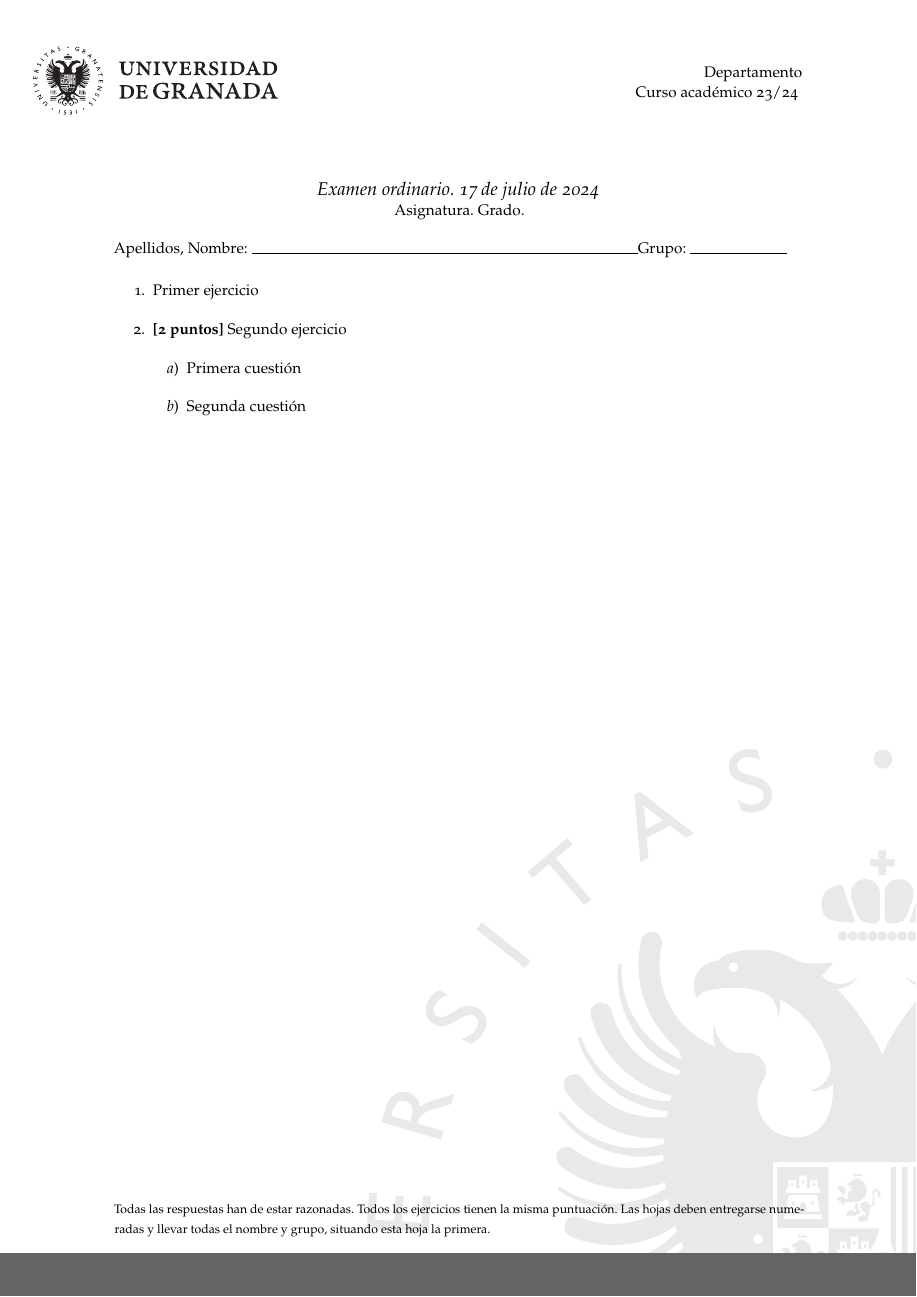
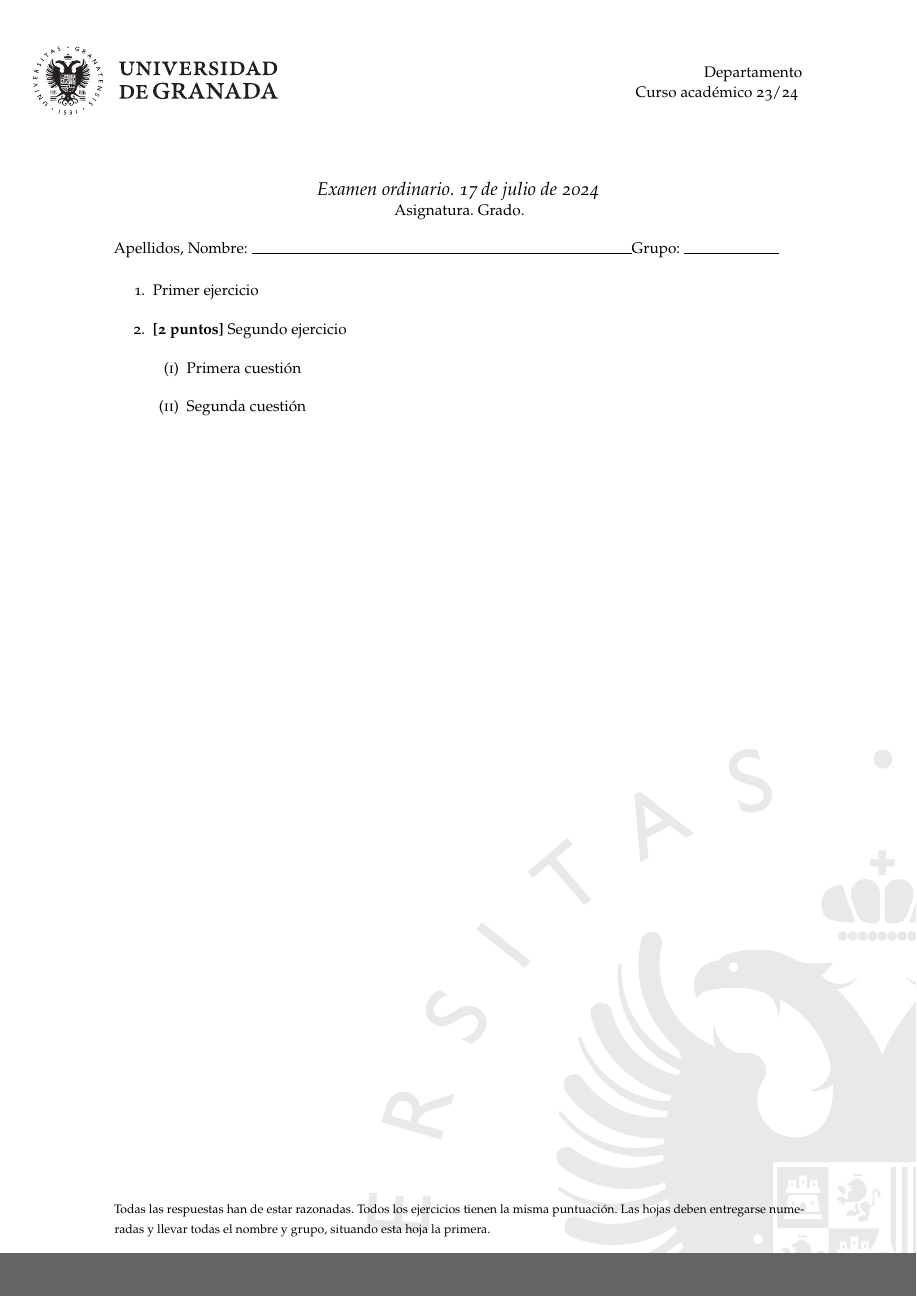
Before and after one commit to torralbofco/Plantillas-documentos-UGR, a LaTeX problem sheet (plantillas/examen.tex, which reads plantillas/UGR-examen.cls): the whole page. Compiled offline with pdfLaTeX.

Commit message:
Cambia numeración listas anidadas a romano

```diff
--- a/plantillas/UGR-examen.cls
+++ b/plantillas/UGR-examen.cls
@@ -79,8 +79,6 @@
 \setkomafont{title}{\itshape\large}
 
 
-\renewcommand{\labelenumii}{\theenumii}
-\renewcommand{\theenumii}{(\roman{enumii})}
 
 % -------------------------------------------------------------------
 % PAQUETES Y OPCIONES
@@ -181,4 +179,9 @@
   \normalsize{Apellidos, Nombre}: \hrulefill\hrulefill\hrulefill\hrulefill Grupo: \hrulefill
 }
 
-\AtBeginDocument{\maketitle\thispagestyle{scrheadings}}
+\AtBeginDocument{
+  \maketitle\thispagestyle{scrheadings}
+% Los siguientes dos comandos hacen que todos los enumerate de segundo nivel se escriban con números romanos en minúsculas y entre paréntesis.
+\renewcommand{\labelenumii}{\theenumii}
+\renewcommand{\theenumii}{(\roman{enumii})}
+}
```
Also changed, not shown: plantillas/examen.tex (+3 -0 lines), plantillas/examen.pdf.
